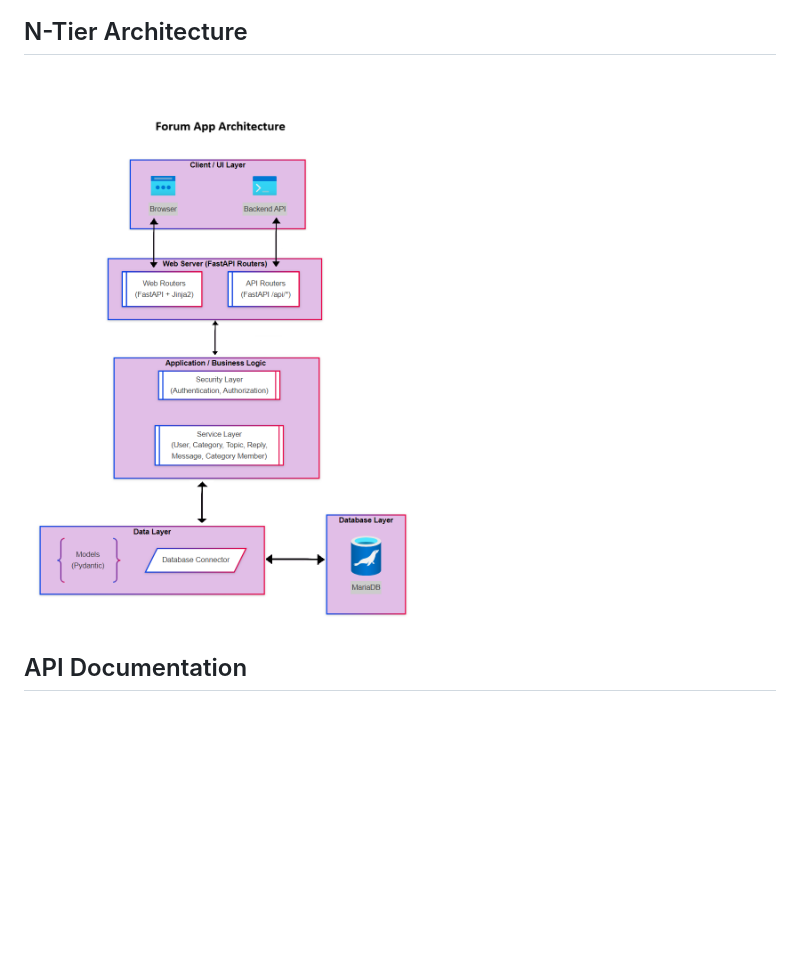
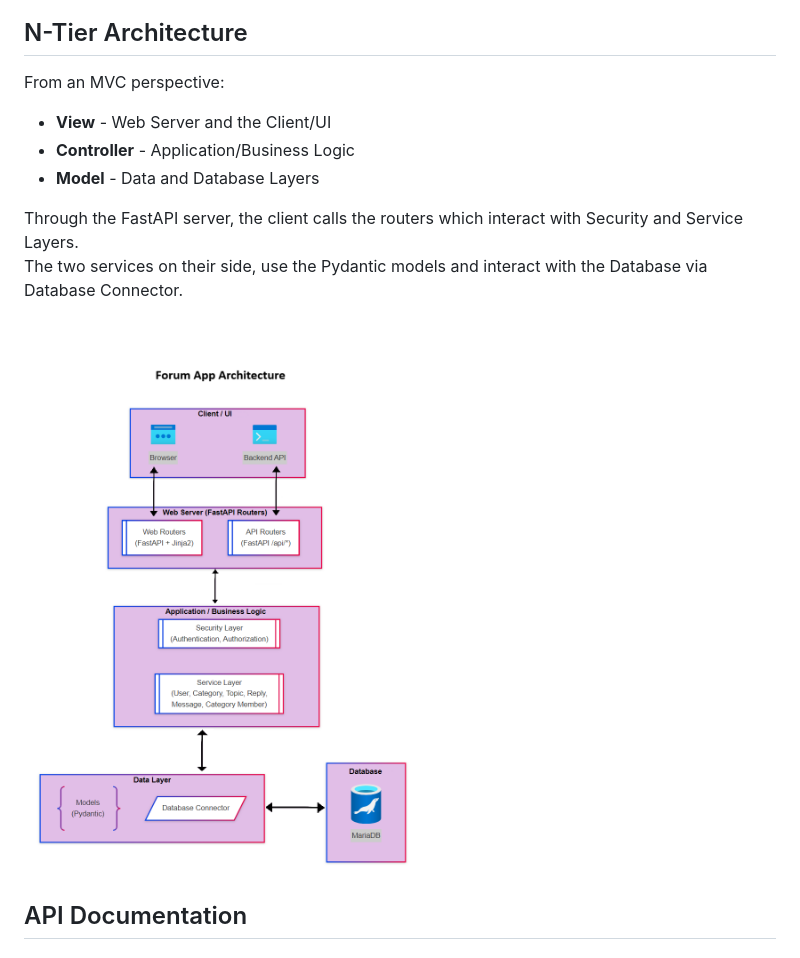
Before and after one commit to Forum-App-web-module/Forum-App, a Markdown page: README.md, the part around the change. Rendered like a GitHub page; pictures changed too: static/images/Forum App Architecture Diagram.png; blank space fills up the shorter version.

```diff
--- a/README.md
+++ b/README.md
@@ -138,8 +138,16 @@ The application is a web-based forum that enables users to share knowledge, expe
 
 
 ## N-Tier Architecture
+From an MVC perspective:
+- **View** - Web Server and the Client/UI
+- **Controller** - Application/Business Logic
+- **Model** - Data and Database Layers
 
-<img src="static/images/Forum%20App%20Architecture%20Diagram.png" alt="N-Tier Layers" width="800"/>
+Through the FastAPI server, the client calls the routers which interact with Security and Service Layers.
+The two services on their side, use the Pydantic models and interact with the Database via Database Connector.
+
+
+<img src="static/images/Forum%20App%20Architecture%20Diagram.png" alt="N-Tier Layers" width="888"/>
 
 
 ## API Documentation
```
